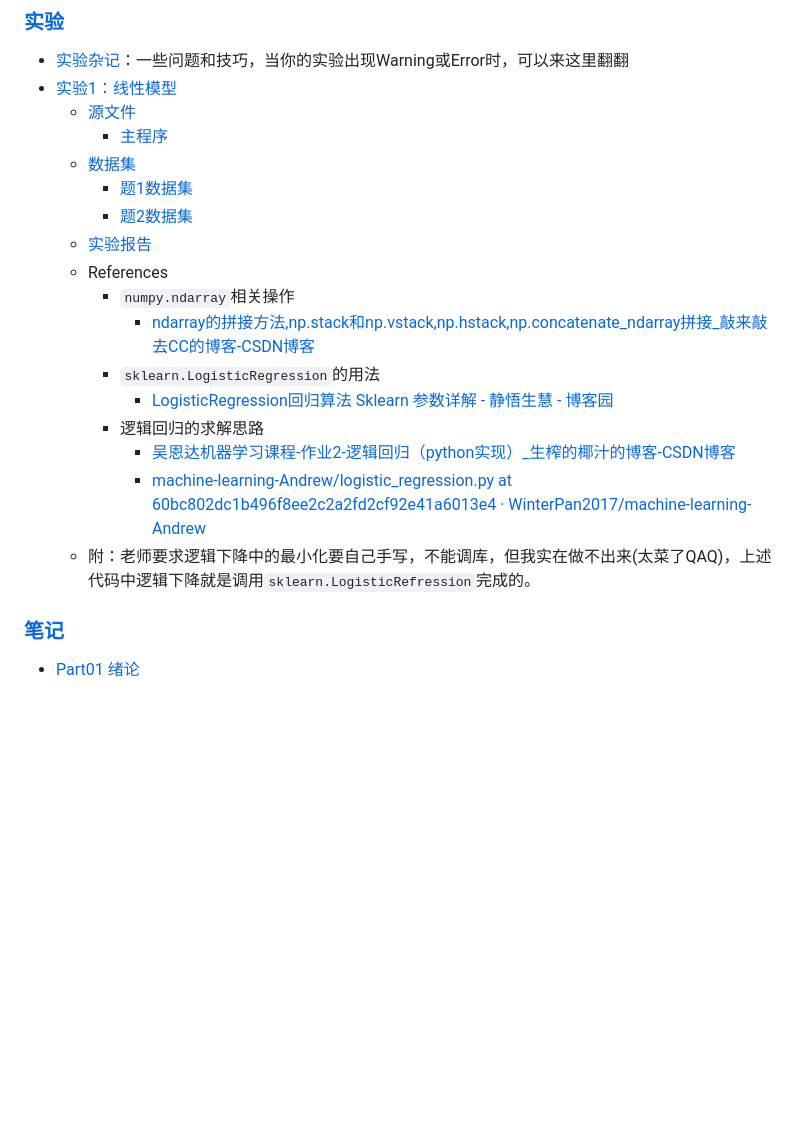
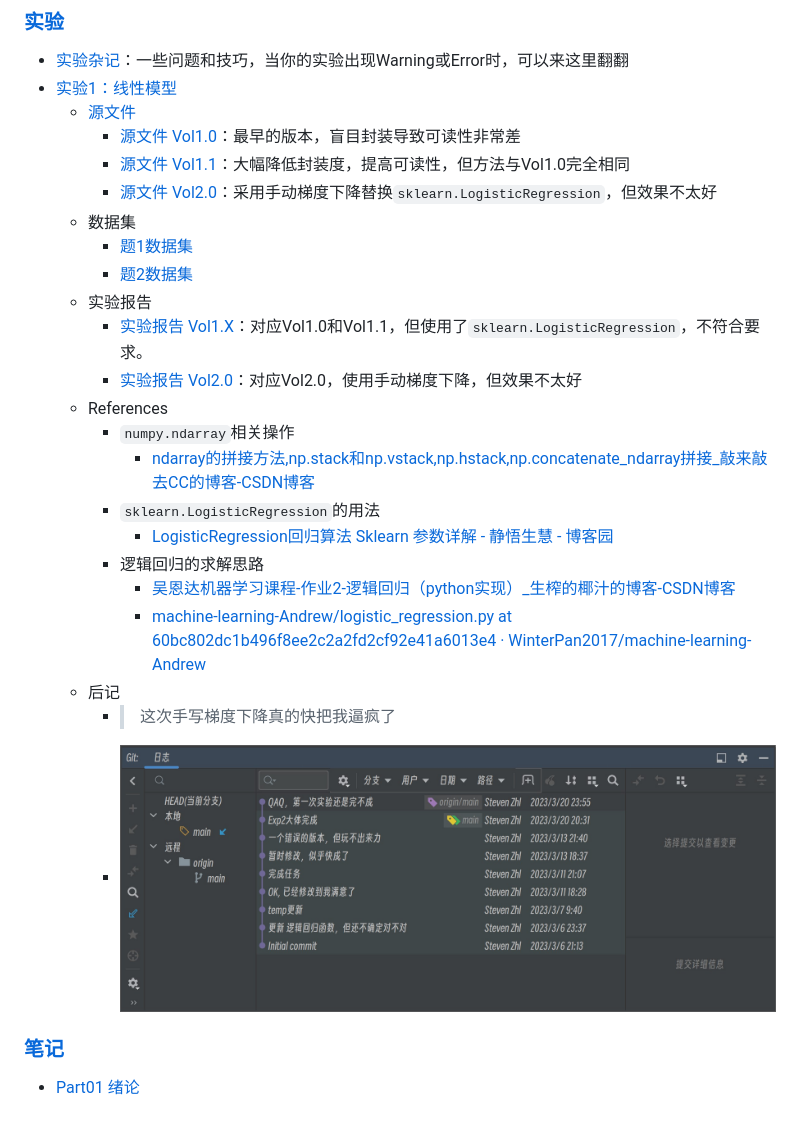
Before and after one commit to Steven-Zhl/YNU_IST_Courses, a Markdown page: 机器学习/Introduction.md, the part around one of its changes. GitHub-like rendering; pictures changed too: 机器学习/IMG/Exp1Ques2的尝试log.jpg (added); blank space fills up the shorter version.

Commit message:
[Upload]机器学习实验1 Vol1.1和Vol2.0

```diff
--- a/机器学习/Introduction.md
+++ b/机器学习/Introduction.md
@@ -69,11 +71,15 @@
 * [实验杂记](./Experiments/Jottings/Jottings.md)：一些问题和技巧，当你的实验出现Warning或Error时，可以来这里翻翻
 * [实验1：线性模型](./Experiments/Exp1：线性模型)
   * [源文件](./Experiments/Exp1：线性模型/Code)
-    * [主程序](./Experiments/Exp1：线性模型/Code/regression.py)
-  * [数据集](./Experiments/Exp1：线性模型/Data)
-    * [题1数据集](./Experiments/Exp1：线性模型/Data/ex1data1.csv)
-    * [题2数据集](./Experiments/Exp1：线性模型/Data/ex1data2.csv)
-  * [实验报告](./Experiments/Exp1：线性模型/Report.docx)
+    * [源文件 Vol1.0](./Experiments/Exp1：线性模型/Code/regression_Vol1.0.py)：最早的版本，盲目封装导致可读性非常差
+    * [源文件 Vol1.1](./Experiments/Exp1：线性模型/Code/regression_Vol1.1.py)：大幅降低封装度，提高可读性，但方法与Vol1.0完全相同
+    * [源文件 Vol2.0](./Experiments/Exp1：线性模型/Code/regression_Vol2.0.py)：采用手动梯度下降替换`sklearn.LogisticRegression`，但效果不太好
+  * 数据集
+    * [题1数据集](./Experiments/Exp1：线性模型/Code/ex1data1.csv)
+    * [题2数据集](./Experiments/Exp1：线性模型/Code/ex1data2.csv)
+  * 实验报告
+    * [实验报告 Vol1.X](./Experiments/Exp1：线性模型/Report_Vol1.X.docx)：对应Vol1.0和Vol1.1，但使用了`sklearn.LogisticRegression`，不符合要求。
+    * [实验报告 Vol2.0](./Experiments/Exp1：线性模型/Report_Vol2.0.docx)：对应Vol2.0，使用手动梯度下降，但效果不太好
   * References
     * `numpy.ndarray`相关操作
       * [ndarray的拼接方法,np.stack和np.vstack,np.hstack,np.concatenate_ndarray拼接_敲来敲去CC的博客-CSDN博客](https://blog.csdn.net/yuzhihuan1224/article/details/100977580)
@@ -82,7 +88,9 @@
     * 逻辑回归的求解思路
       * [吴恩达机器学习课程-作业2-逻辑回归（python实现）_生榨的椰汁的博客-CSDN博客](https://blog.csdn.net/weixin_44027820/article/details/104540762)
       * [machine-learning-Andrew/logistic_regression.py at 60bc802dc1b496f8ee2c2a2fd2cf92e41a6013e4 · WinterPan2017/machine-learning-Andrew](https://github.com/WinterPan2017/machine-learning-Andrew/blob/60bc802dc1b496f8ee2c2a2fd2cf92e41a6013e4/ex2_logistic_regression/logistic_regression.py#L90)
-  * 附：老师要求逻辑下降中的最小化要自己手写，不能调库，但我实在做不出来(太菜了QAQ)，上述代码中逻辑下降就是调用`sklearn.LogisticRefression`完成的。
+  * 后记
+    * > 这次手写梯度下降真的快把我逼疯了
+    * ![Exp1Ques2的尝试log](./IMG/Exp1Ques2的尝试log.jpg)
 
 ### [笔记](./Notes)
 
```
Also changed, not shown: other parts of 机器学习/Introduction.md (+4 -2 lines), 7 other files.
